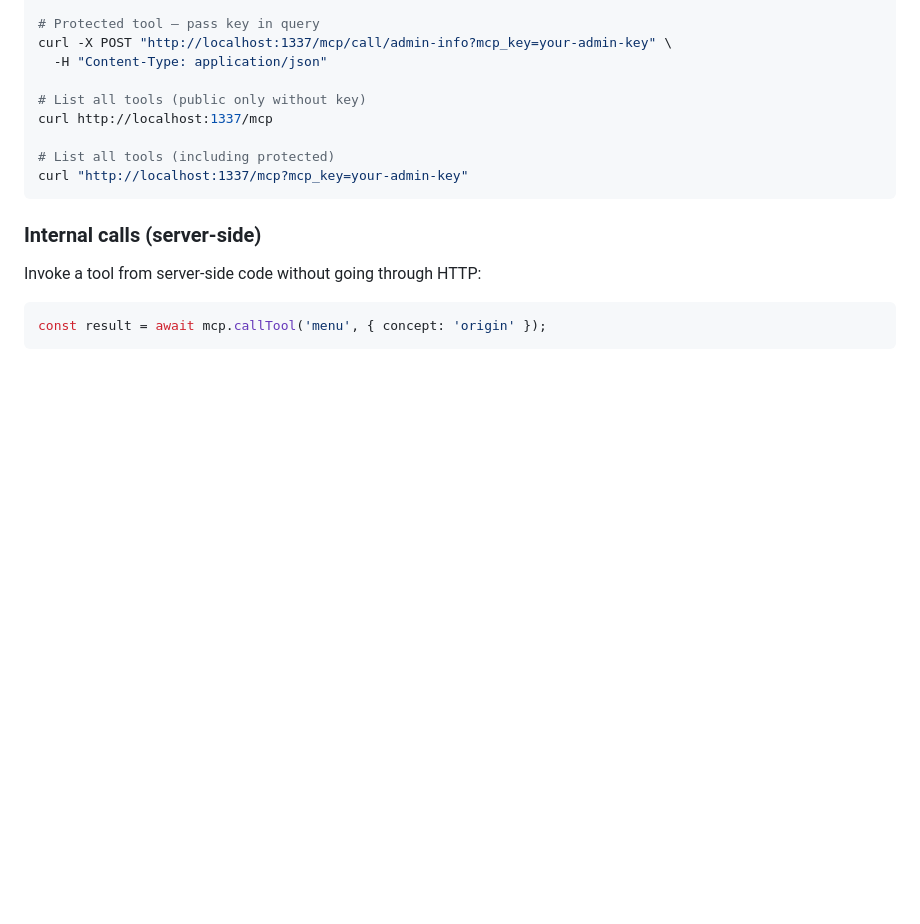
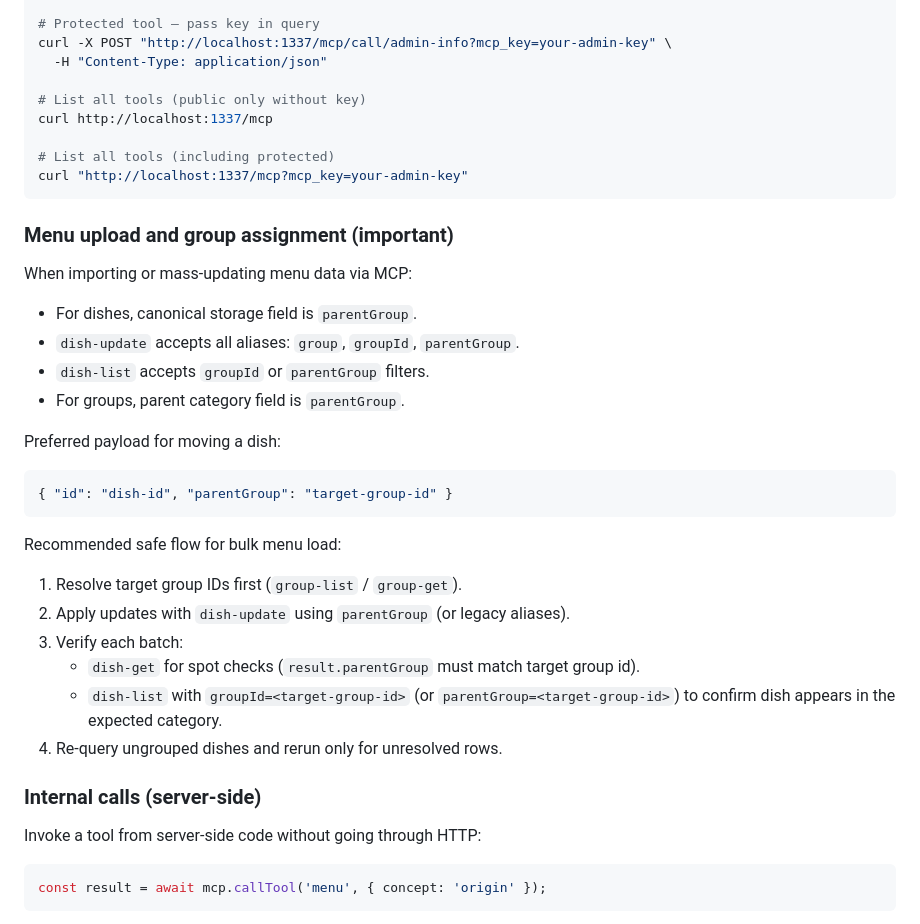
Before and after one commit to webresto/restoapp, a Markdown page: docs/mcp.md, the part around the change. Rendered like a GitHub page; blank space fills up the shorter version.

Commit message:
update MCP documentation for menu upload and group assignment details

````diff
--- a/docs/mcp.md
+++ b/docs/mcp.md
@@ -343,6 +343,30 @@ curl http://localhost:1337/mcp
 curl "http://localhost:1337/mcp?mcp_key=your-admin-key"
 ```
 
+### Menu upload and group assignment (important)
+
+When importing or mass-updating menu data via MCP:
+
+- For dishes, canonical storage field is `parentGroup`.
+- `dish-update` accepts all aliases: `group`, `groupId`, `parentGroup`.
+- `dish-list` accepts `groupId` or `parentGroup` filters.
+- For groups, parent category field is `parentGroup`.
+
+Preferred payload for moving a dish:
+
+```json
+{ "id": "dish-id", "parentGroup": "target-group-id" }
+```
+
+Recommended safe flow for bulk menu load:
+
+1. Resolve target group IDs first (`group-list` / `group-get`).
+2. Apply updates with `dish-update` using `parentGroup` (or legacy aliases).
+3. Verify each batch:
+   - `dish-get` for spot checks (`result.parentGroup` must match target group id).
+   - `dish-list` with `groupId=<target-group-id>` (or `parentGroup=<target-group-id>`) to confirm dish appears in the expected category.
+4. Re-query ungrouped dishes and rerun only for unresolved rows.
+
 ### Internal calls (server-side)
 
 Invoke a tool from server-side code without going through HTTP:
````
